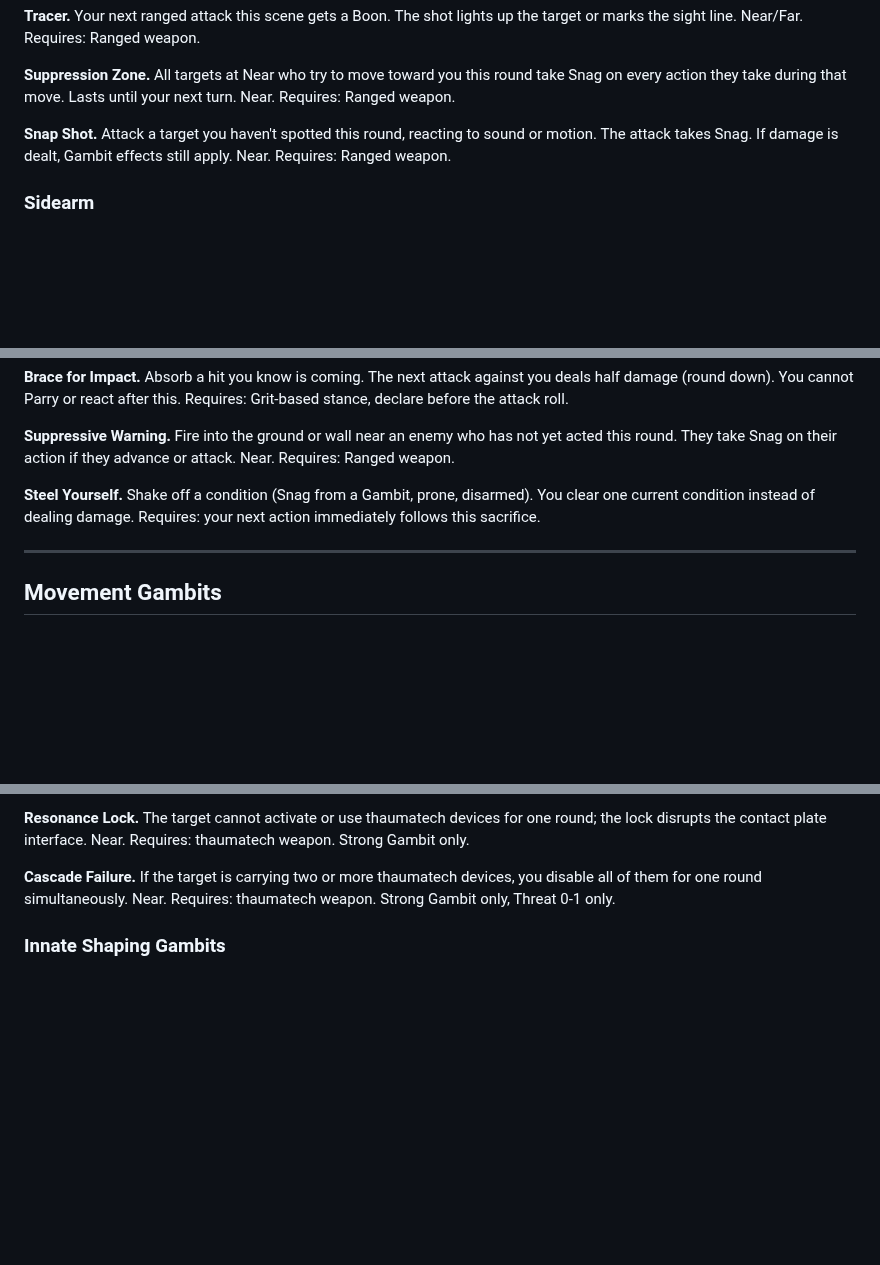
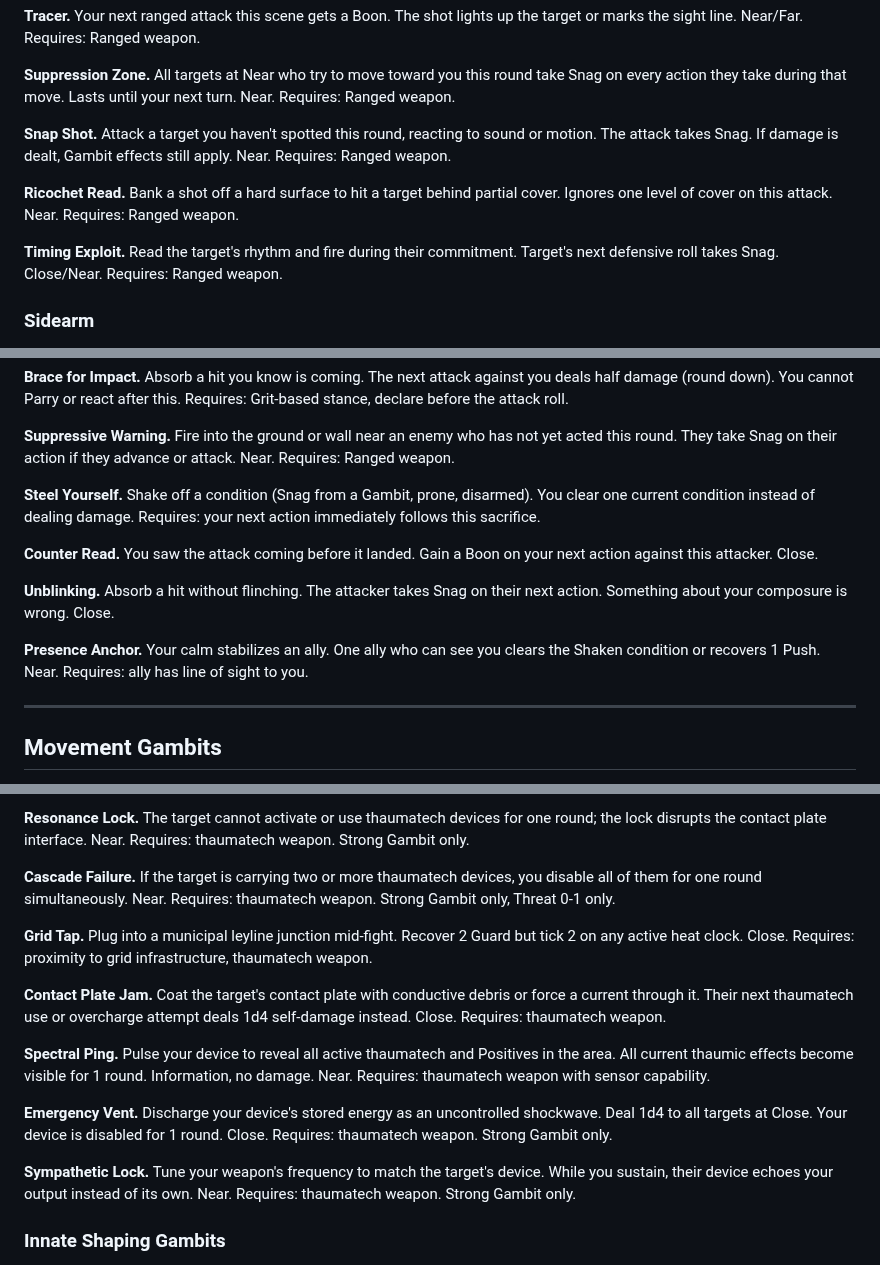
Before and after one commit to jourheighness/after-the-boom, a Markdown page: rules/GAMBITS.md, 3 parts joined by grey strips. Rendered like a GitHub page; blank space fills up the shorter version.

```diff
--- a/rules/GAMBITS.md
+++ b/rules/GAMBITS.md
@@ -69,6 +73,10 @@ Gambits are not a menu you memorize. They're a toolbox. If a player describes a
 **Suppression Zone.** All targets at Near who try to move toward you this round take Snag on every action they take during that move. Lasts until your next turn. Near. Requires: Ranged weapon.
 
 **Snap Shot.** Attack a target you haven't spotted this round, reacting to sound or motion. The attack takes Snag. If damage is dealt, Gambit effects still apply. Near. Requires: Ranged weapon.
+
+**Ricochet Read.** Bank a shot off a hard surface to hit a target behind partial cover. Ignores one level of cover on this attack. Near. Requires: Ranged weapon.
+
+**Timing Exploit.** Read the target's rhythm and fire during their commitment. Target's next defensive roll takes Snag. Close/Near. Requires: Ranged weapon.
 
 ### Sidearm
 
@@ -192,6 +204,12 @@ Gambits are not a menu you memorize. They're a toolbox. If a player describes a
 
 **Steel Yourself.** Shake off a condition (Snag from a Gambit, prone, disarmed). You clear one current condition instead of dealing damage. Requires: your next action immediately follows this sacrifice.
 
+**Counter Read.** You saw the attack coming before it landed. Gain a Boon on your next action against this attacker. Close.
+
+**Unblinking.** Absorb a hit without flinching. The attacker takes Snag on their next action. Something about your composure is wrong. Close.
+
+**Presence Anchor.** Your calm stabilizes an ally. One ally who can see you clears the Shaken condition or recovers 1 Push. Near. Requires: ally has line of sight to you.
+
 ---
 
 ## Movement Gambits
@@ -375,6 +401,16 @@ Gambits are not a menu you memorize. They're a toolbox. If a player describes a
 **Resonance Lock.** The target cannot activate or use thaumatech devices for one round; the lock disrupts the contact plate interface. Near. Requires: thaumatech weapon. Strong Gambit only.
 
 **Cascade Failure.** If the target is carrying two or more thaumatech devices, you disable all of them for one round simultaneously. Near. Requires: thaumatech weapon. Strong Gambit only, Threat 0-1 only.
+
+**Grid Tap.** Plug into a municipal leyline junction mid-fight. Recover 2 Guard but tick 2 on any active heat clock. Close. Requires: proximity to grid infrastructure, thaumatech weapon.
+
+**Contact Plate Jam.** Coat the target's contact plate with conductive debris or force a current through it. Their next thaumatech use or overcharge attempt deals 1d4 self-damage instead. Close. Requires: thaumatech weapon.
+
+**Spectral Ping.** Pulse your device to reveal all active thaumatech and Positives in the area. All current thaumic effects become visible for 1 round. Information, no damage. Near. Requires: thaumatech weapon with sensor capability.
+
+**Emergency Vent.** Discharge your device's stored energy as an uncontrolled shockwave. Deal 1d4 to all targets at Close. Your device is disabled for 1 round. Close. Requires: thaumatech weapon. Strong Gambit only.
+
+**Sympathetic Lock.** Tune your weapon's frequency to match the target's device. While you sustain, their device echoes your output instead of its own. Near. Requires: thaumatech weapon. Strong Gambit only.
 
 ### Innate Shaping Gambits
 
```
Also changed, not shown: other parts of rules/GAMBITS.md (+16 -0 lines), rules/EDGES.md (+32 -6 lines).
